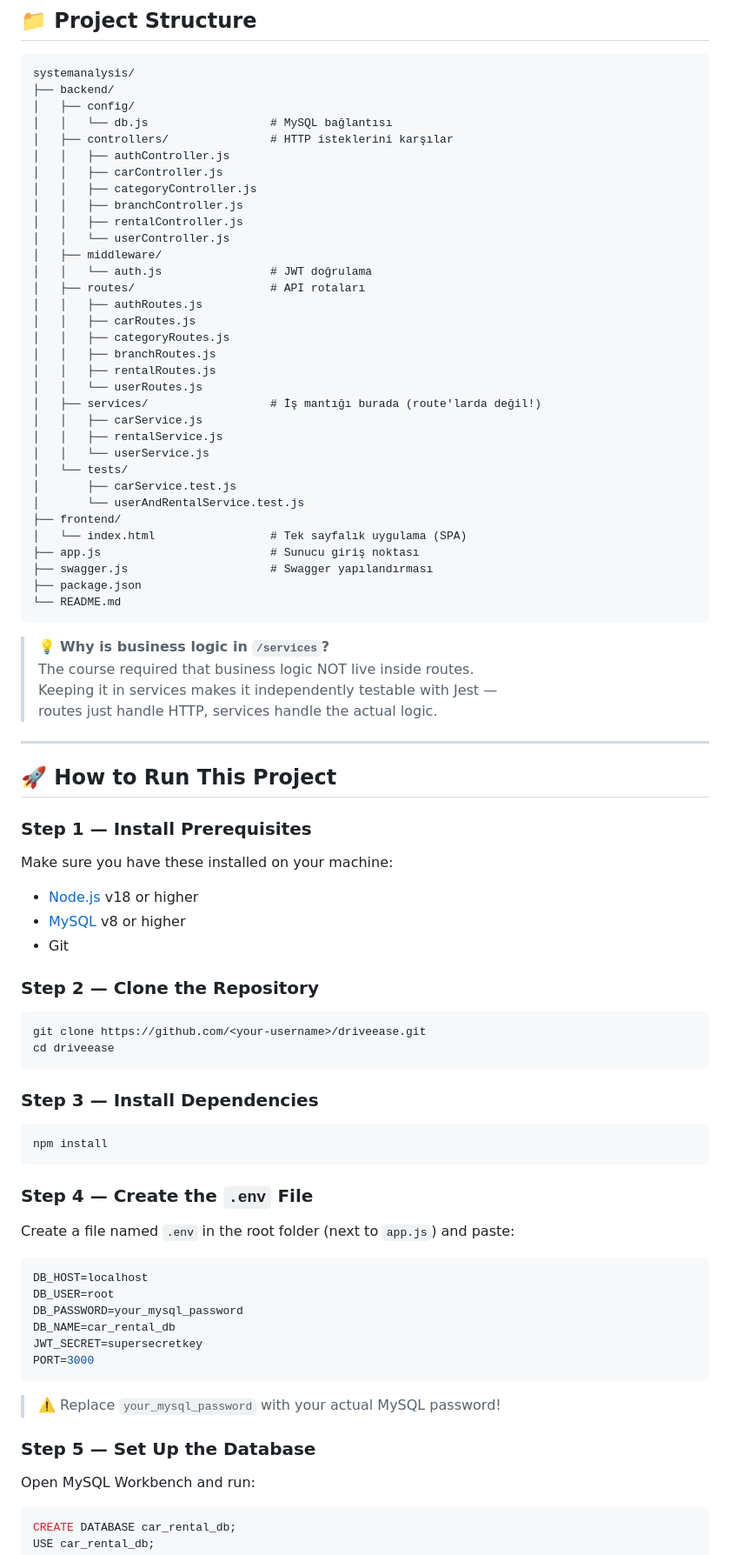
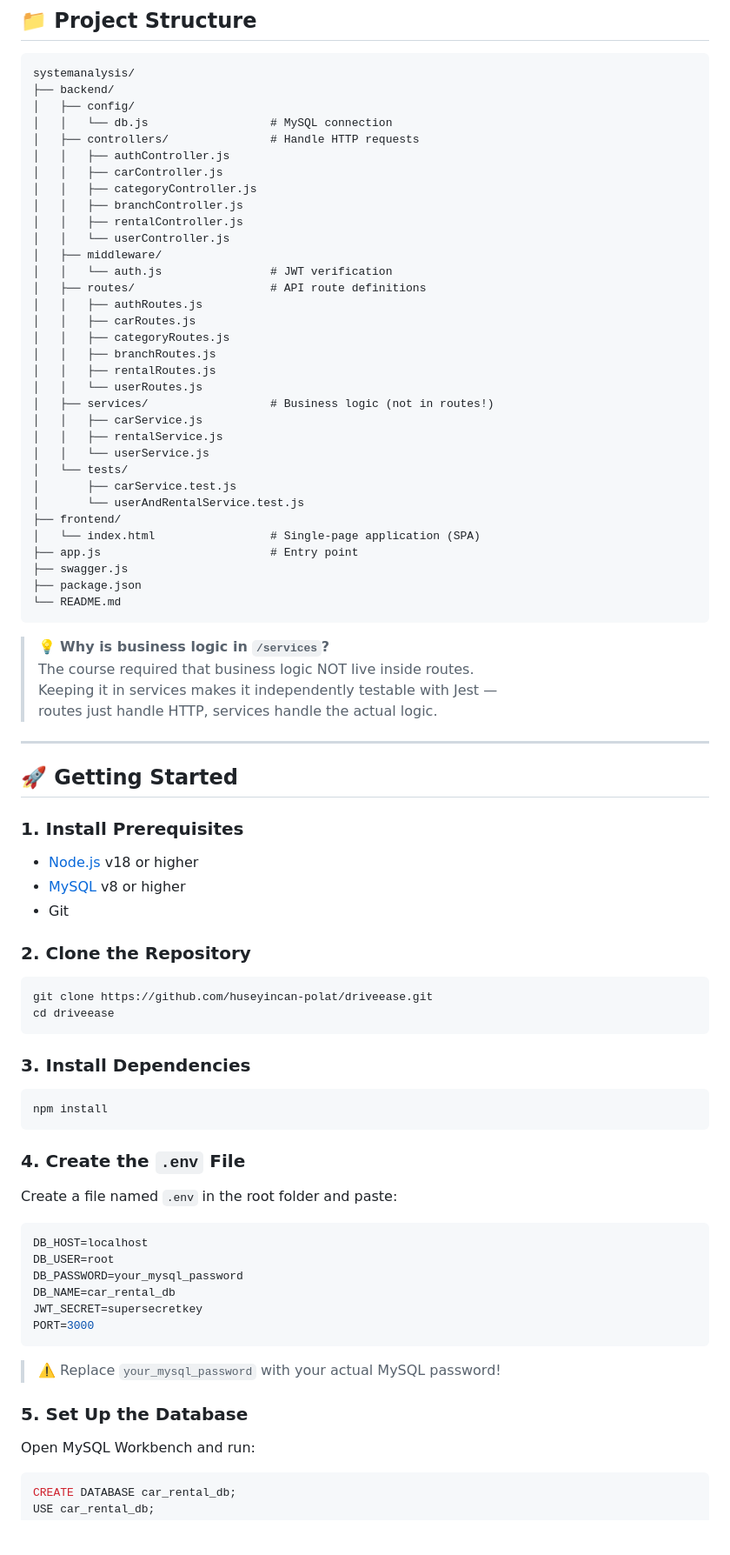
Before and after one commit to huseyincan-polat/driveease, a Markdown page: README .md, the part around one of its changes. Shown at 87% size. Drawn GitHub-style; blank space fills up the shorter version.

````diff
--- a/README .md
+++ b/README .md
@@ -51,8 +63,8 @@ I built **DriveEase**, a car rental management platform with two user roles:
 systemanalysis/
 ├── backend/
 │   ├── config/
-│   │   └── db.js                  # MySQL bağlantısı
-│   ├── controllers/               # HTTP isteklerini karşılar
+│   │   └── db.js                  # MySQL connection
+│   ├── controllers/               # Handle HTTP requests
 │   │   ├── authController.js
 │   │   ├── carController.js
 │   │   ├── categoryController.js
@@ -60,15 +72,15 @@ systemanalysis/
 │   │   ├── rentalController.js
 │   │   └── userController.js
 │   ├── middleware/
-│   │   └── auth.js                # JWT doğrulama
-│   ├── routes/                    # API rotaları
+│   │   └── auth.js                # JWT verification
+│   ├── routes/                    # API route definitions
 │   │   ├── authRoutes.js
 │   │   ├── carRoutes.js
 │   │   ├── categoryRoutes.js
 │   │   ├── branchRoutes.js
 │   │   ├── rentalRoutes.js
 │   │   └── userRoutes.js
-│   ├── services/                  # İş mantığı burada (route'larda değil!)
+│   ├── services/                  # Business logic (not in routes!)
 │   │   ├── carService.js
 │   │   ├── rentalService.js
 │   │   └── userService.js
@@ -76,9 +88,9 @@ systemanalysis/
 │       ├── carService.test.js
 │       └── userAndRentalService.test.js
 ├── frontend/
-│   └── index.html                 # Tek sayfalık uygulama (SPA)
-├── app.js                         # Sunucu giriş noktası
-├── swagger.js                     # Swagger yapılandırması
+│   └── index.html                 # Single-page application (SPA)
+├── app.js                         # Entry point
+├── swagger.js
 ├── package.json
 └── README.md
 ```
@@ -90,31 +102,30 @@ systemanalysis/
 
 ---
 
-## 🚀 How to Run This Project
+## 🚀 Getting Started
 
-### Step 1 — Install Prerequisites
+### 1. Install Prerequisites
 
-Make sure you have these installed on your machine:
 - [Node.js](https://nodejs.org/) v18 or higher
 - [MySQL](https://www.mysql.com/) v8 or higher
 - Git
 
-### Step 2 — Clone the Repository
+### 2. Clone the Repository
 
 ```bash
-git clone https://github.com/<your-username>/driveease.git
+git clone https://github.com/huseyincan-polat/driveease.git
 cd driveease
 ```
 
-### Step 3 — Install Dependencies
+### 3. Install Dependencies
 
 ```bash
 npm install
 ```
 
-### Step 4 — Create the `.env` File
+### 4. Create the `.env` File
 
-Create a file named `.env` in the root folder (next to `app.js`) and paste:
+Create a file named `.env` in the root folder and paste:
 
 ```env
 DB_HOST=localhost
@@ -127,7 +138,7 @@ PORT=3000
 
 > ⚠️ Replace `your_mysql_password` with your actual MySQL password!
 
-### Step 5 — Set Up the Database
+### 5. Set Up the Database
 
 Open MySQL Workbench and run:
 
````
Also changed, not shown: other parts of README .md (+32 -11 lines).
